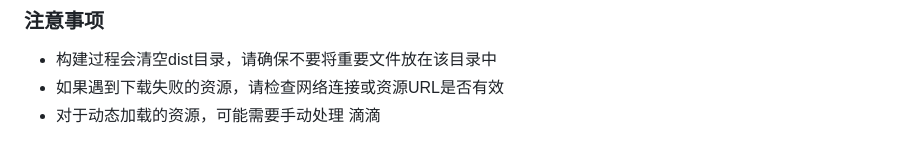
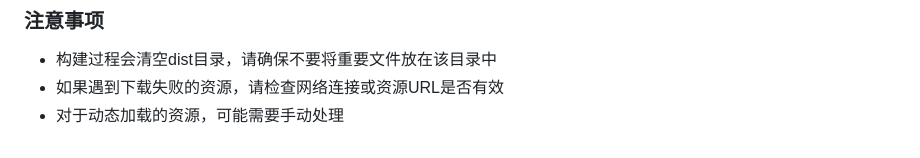
Before and after one commit to pengchangg/MD-Editor, a Markdown page: README.md, the part around the change. Rendered like a GitHub page.

```diff
--- a/README.md
+++ b/README.md
@@ -181,4 +181,4 @@ dist/
 
 - 构建过程会清空dist目录，请确保不要将重要文件放在该目录中
 - 如果遇到下载失败的资源，请检查网络连接或资源URL是否有效
-- 对于动态加载的资源，可能需要手动处理 滴滴
+- 对于动态加载的资源，可能需要手动处理
```
